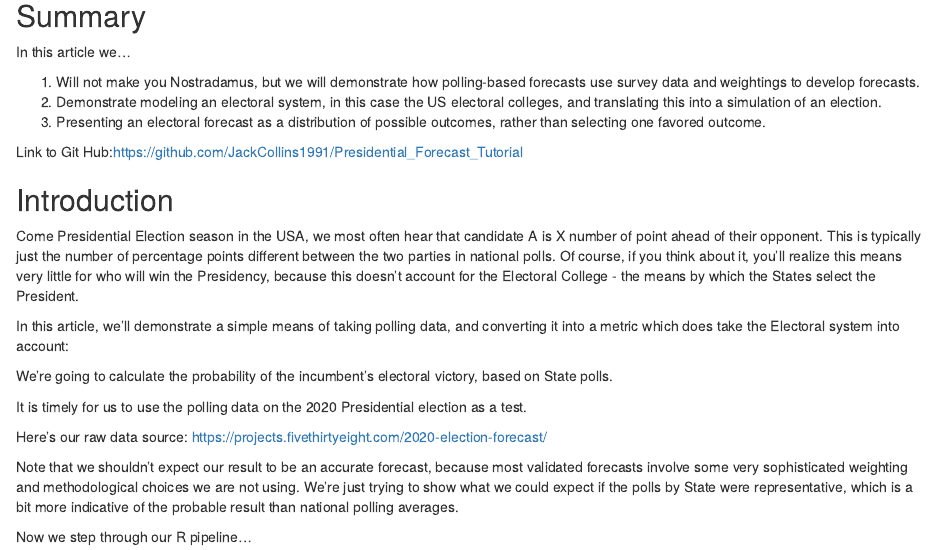
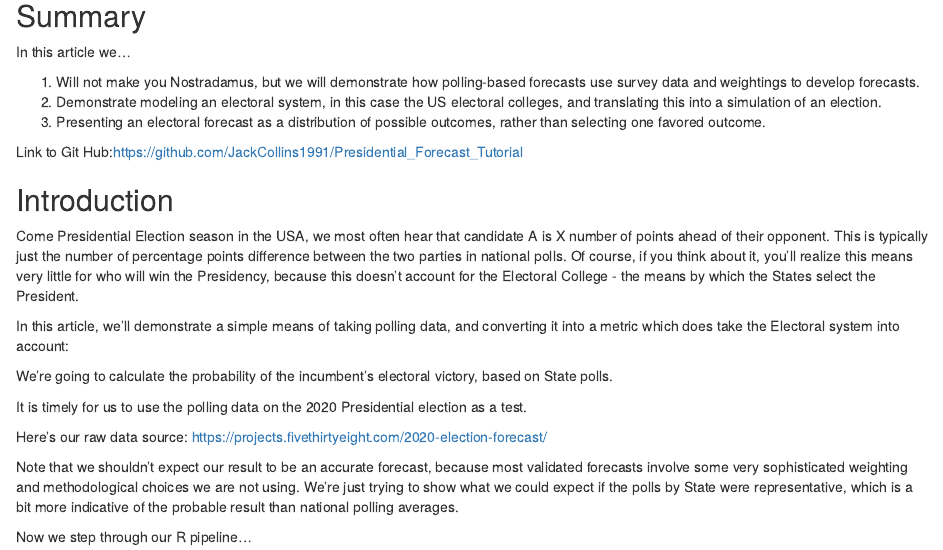
Before and after one commit to JackCollins1991/Presidential_Election_Forecast_Tutorial_in_R, an R Markdown document (index.Rmd): the page in a window 1100 px wide, from 1210 px down. Rendered offline with R 4.5, knitr and Pandoc, with nearby package versions; some code elsewhere in the file could not run offline.

Commit message:
Ready dev-test

```diff
--- a/index.Rmd
+++ b/index.Rmd
@@ -28,8 +28,8 @@ Link to Git Hub:https://github.com/JackCollins1991/Presidential_Forecast_Tutoria
 
 ## Introduction
 
-Come Presidential Election season in the USA, we most often hear that candidate A is X number of point ahead of their opponent.
-This is typically just the number of percentage points different between the two parties in national polls. Of course, if you think about it, you'll realize this means very little for who will win the Presidency, because this doesn't account for the Electoral College - the means by which the States select the President.
+Come Presidential Election season in the USA, we most often hear that candidate A is X number of points ahead of their opponent.
+This is typically just the number of percentage points difference between the two parties in national polls. Of course, if you think about it, you'll realize this means very little for who will win the Presidency, because this doesn't account for the Electoral College - the means by which the States select the President.
 
 In this article, we'll demonstrate a simple means of taking polling data, and converting it into a metric which does take the Electoral system into account:
 
```
Also changed, not shown: index.html.
